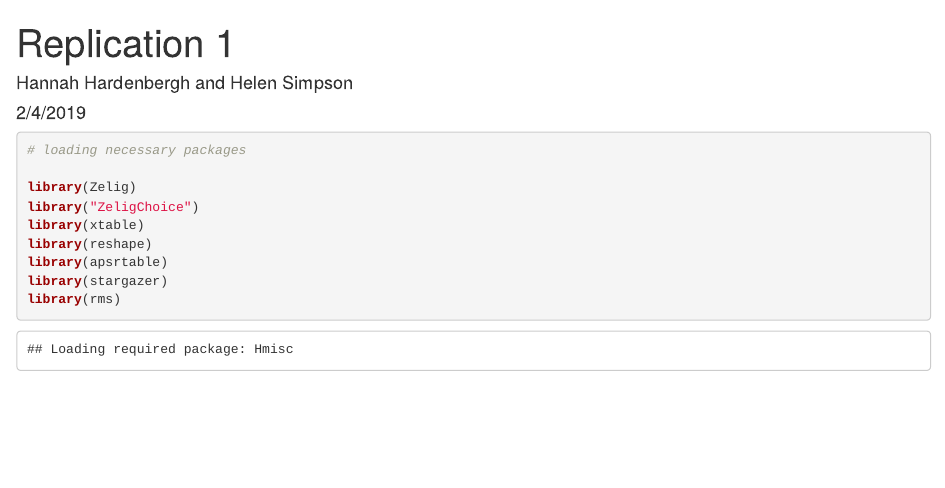
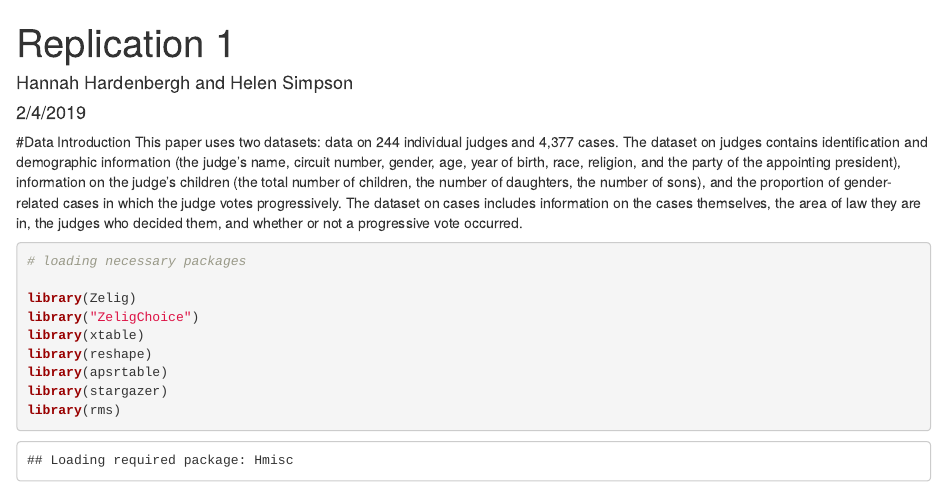
Before and after one commit to hehardenbergh/gov1006_replication1_SimpsonHardenbergh, an R Markdown document (working_code.Rmd): the page in a window 1100 px wide, from its top. Rendered offline with R 4.5, knitr and Pandoc, with nearby package versions; some code elsewhere in the file could not run offline.

Commit message:
added intro

````diff
--- a/working_code.Rmd
+++ b/working_code.Rmd
@@ -4,6 +4,9 @@ author: "Hannah Hardenbergh and Helen Simpson"
 date: "2/4/2019"
 output: html_document
 ---
+
+#Data Introduction
+This paper uses two datasets: data on 244 individual judges and 4,377 cases. The dataset on judges contains identification and demographic information (the judge’s name, circuit number, gender, age, year of birth, race, religion, and the party of the appointing president), information on the judge's children (the total number of children, the number of daughters, the number of sons), and the proportion of gender-related cases in which the judge votes progressively. The dataset on cases includes information on the cases themselves, the area of law they are in, the judges who decided them, and whether or not a progressive vote occurred.
 
 ```{r setup, include=FALSE}
 knitr::opts_chunk$set(echo = TRUE)
````
